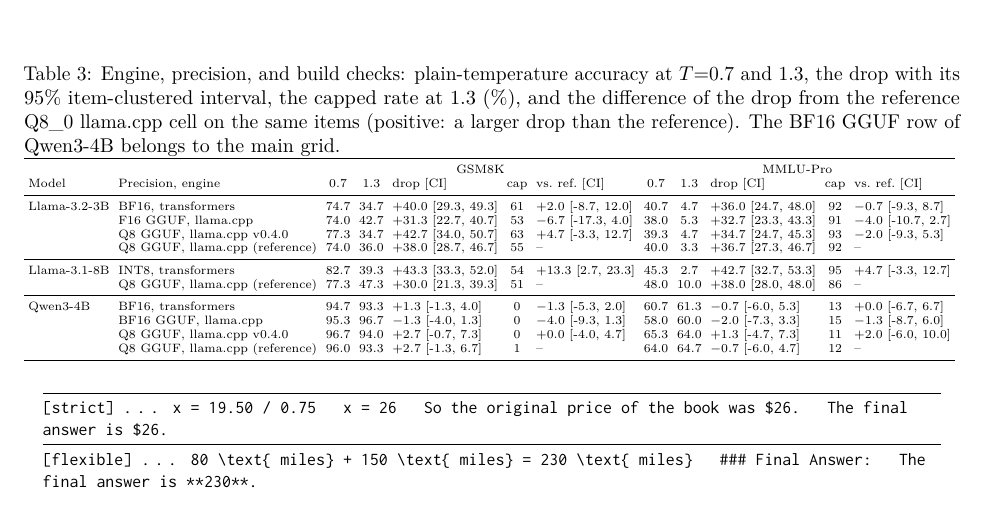
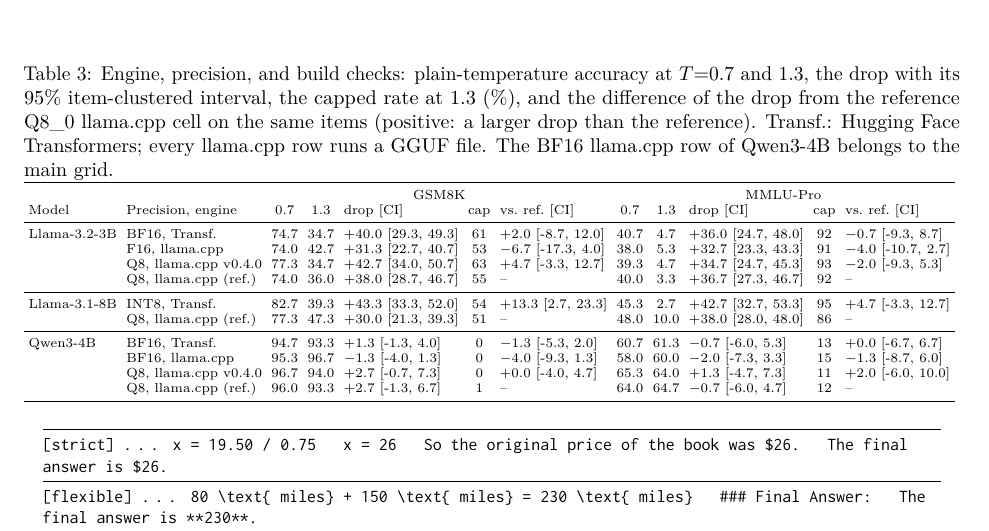
Before and after one commit to larosafrancesco289/decoding-robustness, a LaTeX paper (paper/tmlr/main.tex, which reads paper/tmlr/tables/tab_engine_full.tex): part of page 11 of 20, cut so that both start at the same text. Compiled offline with pdfLaTeX.

Commit message:
paper/tmlr: visual-pass fixes. Table 3 row labels abbreviated (Transf., ref., GGUF dropped; caption says so) so it shrinks less; Tables 7 and 8 stacked as two tables at footnotesize instead of scaled minipages; float pages stack from the top. Still 22 pages, main text ends p9, 0 errors/overfull

```diff
--- a/paper/tmlr/main.tex
+++ b/paper/tmlr/main.tex
@@ -23,6 +23,8 @@
 \renewcommand{\topfraction}{0.95}
 \renewcommand{\textfraction}{0.05}
 \renewcommand{\floatpagefraction}{0.85}
+% Float pages stack from the top instead of centring (visual pass 2026-09-26).
+\makeatletter\setlength{\@fptop}{0pt}\setlength{\@fpsep}{\floatsep}\makeatother
 \graphicspath{{../../figures/}}
 
 \title{Temperature Fragility and the Conditional Benefits of\\ Truncation Sampling}
@@ -585,7 +587,7 @@
 \caption{Engine, precision, and build checks: plain-temperature accuracy at $T{=}0.7$ and
 $1.3$, the drop with its 95\% item-clustered interval, the capped rate at 1.3 (\%), and the
 difference of the drop from the reference Q8\_0 llama.cpp cell on the same items (positive: a
-larger drop than the reference). The BF16 GGUF row of Qwen3-4B belongs to the main grid.}
+larger drop than the reference). Transf.: Hugging Face Transformers; every llama.cpp row runs a GGUF file. The BF16 llama.cpp row of Qwen3-4B belongs to the main grid.}
 \label{tab:engine-full}
 \scriptsize\setlength{\tabcolsep}{2.5pt}\adjustbox{max width=\textwidth}{\input{tables/tab_engine_full}}
 \end{table}
--- a/paper/tmlr/tables/tab_engine_full.tex
+++ b/paper/tmlr/tables/tab_engine_full.tex
@@ -3,17 +3,17 @@
  & & \multicolumn{5}{c}{GSM8K} & \multicolumn{5}{c}{MMLU-Pro} \\
 Model & Precision, engine & 0.7 & 1.3 & drop [CI] & cap & vs.\ ref.\ [CI] & 0.7 & 1.3 & drop [CI] & cap & vs.\ ref.\ [CI] \\
 \midrule
-Llama-3.2-3B & BF16, transformers & 74.7 & 34.7 & $+40.0$ [29.3, 49.3] & 61 & $+2.0$ [-8.7, 12.0] & 40.7 & 4.7 & $+36.0$ [24.7, 48.0] & 92 & $-0.7$ [-9.3, 8.7] \\
- & F16 GGUF, llama.cpp & 74.0 & 42.7 & $+31.3$ [22.7, 40.7] & 53 & $-6.7$ [-17.3, 4.0] & 38.0 & 5.3 & $+32.7$ [23.3, 43.3] & 91 & $-4.0$ [-10.7, 2.7] \\
- & Q8 GGUF, llama.cpp v0.4.0 & 77.3 & 34.7 & $+42.7$ [34.0, 50.7] & 63 & $+4.7$ [-3.3, 12.7] & 39.3 & 4.7 & $+34.7$ [24.7, 45.3] & 93 & $-2.0$ [-9.3, 5.3] \\
- & Q8 GGUF, llama.cpp (reference) & 74.0 & 36.0 & $+38.0$ [28.7, 46.7] & 55 & -- & 40.0 & 3.3 & $+36.7$ [27.3, 46.7] & 92 & -- \\
+Llama-3.2-3B & BF16, Transf. & 74.7 & 34.7 & $+40.0$ [29.3, 49.3] & 61 & $+2.0$ [-8.7, 12.0] & 40.7 & 4.7 & $+36.0$ [24.7, 48.0] & 92 & $-0.7$ [-9.3, 8.7] \\
+ & F16, llama.cpp & 74.0 & 42.7 & $+31.3$ [22.7, 40.7] & 53 & $-6.7$ [-17.3, 4.0] & 38.0 & 5.3 & $+32.7$ [23.3, 43.3] & 91 & $-4.0$ [-10.7, 2.7] \\
+ & Q8, llama.cpp v0.4.0 & 77.3 & 34.7 & $+42.7$ [34.0, 50.7] & 63 & $+4.7$ [-3.3, 12.7] & 39.3 & 4.7 & $+34.7$ [24.7, 45.3] & 93 & $-2.0$ [-9.3, 5.3] \\
+ & Q8, llama.cpp (ref.) & 74.0 & 36.0 & $+38.0$ [28.7, 46.7] & 55 & -- & 40.0 & 3.3 & $+36.7$ [27.3, 46.7] & 92 & -- \\
 \midrule
-Llama-3.1-8B & INT8, transformers & 82.7 & 39.3 & $+43.3$ [33.3, 52.0] & 54 & $+13.3$ [2.7, 23.3] & 45.3 & 2.7 & $+42.7$ [32.7, 53.3] & 95 & $+4.7$ [-3.3, 12.7] \\
- & Q8 GGUF, llama.cpp (reference) & 77.3 & 47.3 & $+30.0$ [21.3, 39.3] & 51 & -- & 48.0 & 10.0 & $+38.0$ [28.0, 48.0] & 86 & -- \\
+Llama-3.1-8B & INT8, Transf. & 82.7 & 39.3 & $+43.3$ [33.3, 52.0] & 54 & $+13.3$ [2.7, 23.3] & 45.3 & 2.7 & $+42.7$ [32.7, 53.3] & 95 & $+4.7$ [-3.3, 12.7] \\
+ & Q8, llama.cpp (ref.) & 77.3 & 47.3 & $+30.0$ [21.3, 39.3] & 51 & -- & 48.0 & 10.0 & $+38.0$ [28.0, 48.0] & 86 & -- \\
 \midrule
-Qwen3-4B & BF16, transformers & 94.7 & 93.3 & $+1.3$ [-1.3, 4.0] & 0 & $-1.3$ [-5.3, 2.0] & 60.7 & 61.3 & $-0.7$ [-6.0, 5.3] & 13 & $+0.0$ [-6.7, 6.7] \\
- & BF16 GGUF, llama.cpp & 95.3 & 96.7 & $-1.3$ [-4.0, 1.3] & 0 & $-4.0$ [-9.3, 1.3] & 58.0 & 60.0 & $-2.0$ [-7.3, 3.3] & 15 & $-1.3$ [-8.7, 6.0] \\
- & Q8 GGUF, llama.cpp v0.4.0 & 96.7 & 94.0 & $+2.7$ [-0.7, 7.3] & 0 & $+0.0$ [-4.0, 4.7] & 65.3 & 64.0 & $+1.3$ [-4.7, 7.3] & 11 & $+2.0$ [-6.0, 10.0] \\
- & Q8 GGUF, llama.cpp (reference) & 96.0 & 93.3 & $+2.7$ [-1.3, 6.7] & 1 & -- & 64.0 & 64.7 & $-0.7$ [-6.0, 4.7] & 12 & -- \\
+Qwen3-4B & BF16, Transf. & 94.7 & 93.3 & $+1.3$ [-1.3, 4.0] & 0 & $-1.3$ [-5.3, 2.0] & 60.7 & 61.3 & $-0.7$ [-6.0, 5.3] & 13 & $+0.0$ [-6.7, 6.7] \\
+ & BF16, llama.cpp & 95.3 & 96.7 & $-1.3$ [-4.0, 1.3] & 0 & $-4.0$ [-9.3, 1.3] & 58.0 & 60.0 & $-2.0$ [-7.3, 3.3] & 15 & $-1.3$ [-8.7, 6.0] \\
+ & Q8, llama.cpp v0.4.0 & 96.7 & 94.0 & $+2.7$ [-0.7, 7.3] & 0 & $+0.0$ [-4.0, 4.7] & 65.3 & 64.0 & $+1.3$ [-4.7, 7.3] & 11 & $+2.0$ [-6.0, 10.0] \\
+ & Q8, llama.cpp (ref.) & 96.0 & 93.3 & $+2.7$ [-1.3, 6.7] & 1 & -- & 64.0 & 64.7 & $-0.7$ [-6.0, 4.7] & 12 & -- \\
 \bottomrule
 \end{tabular}
```
Also changed, not shown: paper/tmlr/main.pdf, paper/tmlr/main.tex (13 more changed lines).
